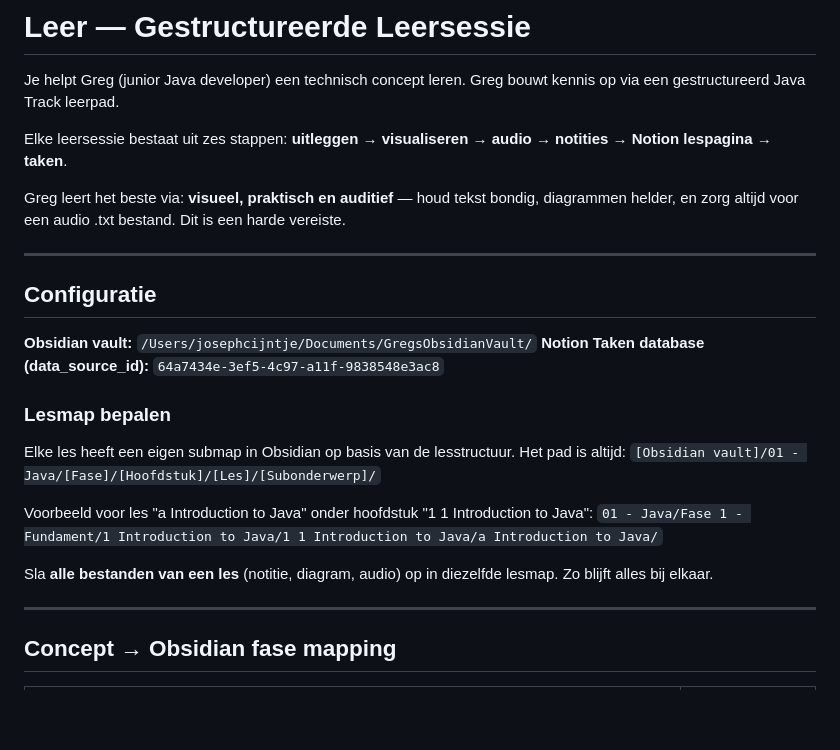
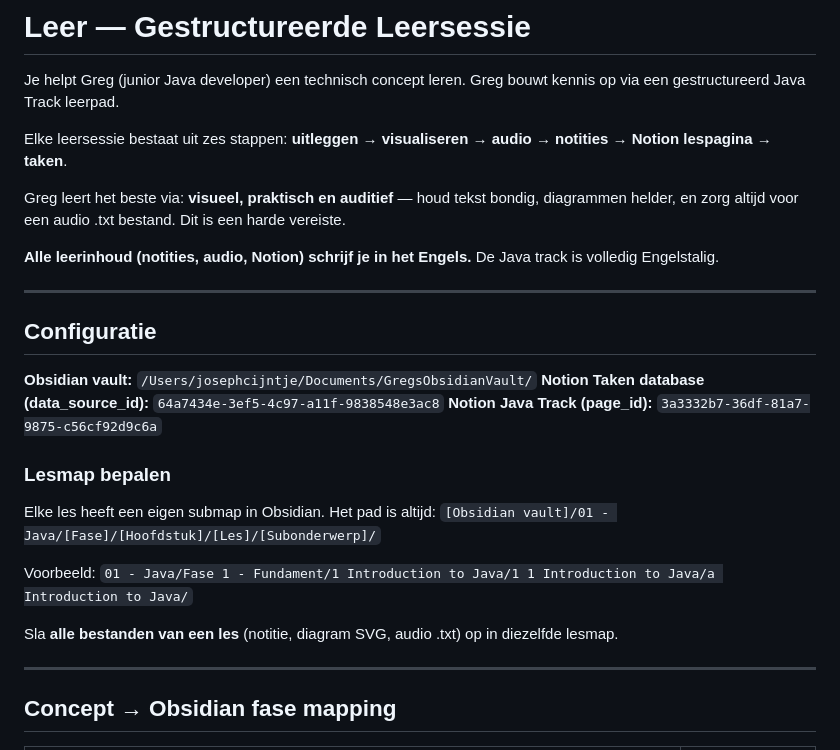
Before and after one commit to Jagc68/notion-media, a Markdown page: leer-skill-updated.md, the part around one of its changes. Drawn GitHub-style; blank space fills up the shorter version.

```diff
--- a/leer-skill-updated.md
+++ b/leer-skill-updated.md
@@ -11,22 +11,24 @@ Elke leersessie bestaat uit zes stappen: **uitleggen → visualiseren → audio
 
 Greg leert het beste via: **visueel, praktisch en auditief** — houd tekst bondig, diagrammen helder, en zorg altijd voor een audio .txt bestand. Dit is een harde vereiste.
 
+**Alle leerinhoud (notities, audio, Notion) schrijf je in het Engels.** De Java track is volledig Engelstalig.
+
 ---
 
 ## Configuratie
 
 **Obsidian vault:** `/Users/josephcijntje/Documents/GregsObsidianVault/`
 **Notion Taken database (data_source_id):** `64a7434e-3ef5-4c97-a11f-9838548e3ac8`
+**Notion Java Track (page_id):** `3a3332b7-36df-81a7-9875-c56cf92d9c6a`
 
 ### Lesmap bepalen
 
-Elke les heeft een eigen submap in Obsidian op basis van de lesstructuur. Het pad is altijd:
+Elke les heeft een eigen submap in Obsidian. Het pad is altijd:
 `[Obsidian vault]/01 - Java/[Fase]/[Hoofdstuk]/[Les]/[Subonderwerp]/`
 
-Voorbeeld voor les "a Introduction to Java" onder hoofdstuk "1 1 Introduction to Java":
-`01 - Java/Fase 1 - Fundament/1 Introduction to Java/1 1 Introduction to Java/a Introduction to Java/`
+Voorbeeld: `01 - Java/Fase 1 - Fundament/1 Introduction to Java/1 1 Introduction to Java/a Introduction to Java/`
 
-Sla **alle bestanden van een les** (notitie, diagram, audio) op in diezelfde lesmap. Zo blijft alles bij elkaar.
+Sla **alle bestanden van een les** (notitie, diagram SVG, audio .txt) op in diezelfde lesmap.
 
 ---
 
```
Also changed, not shown: other parts of leer-skill-updated.md (+65 -45 lines).
